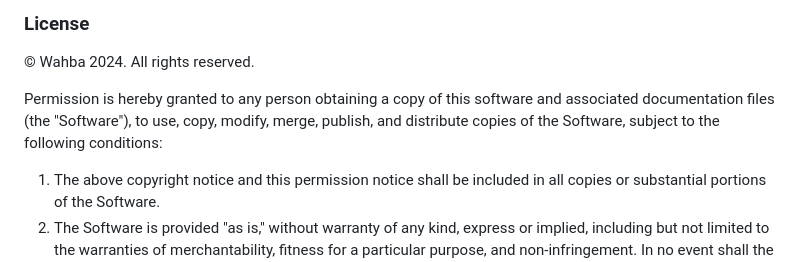
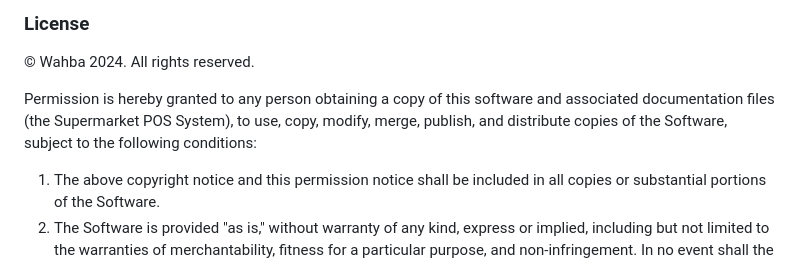
Before and after one commit to Realwahba/Supermarket-POS-System, a Markdown page: README.md, the part around the change. GitHub-like rendering.

```diff
--- a/README.md
+++ b/README.md
@@ -117,7 +117,7 @@ Simply replace yourusername in the clone command with your GitHub username, and
 
 © Wahba 2024. All rights reserved.
 
-Permission is hereby granted to any person obtaining a copy of this software and associated documentation files (the "Software"), to use, copy, modify, merge, publish, and distribute copies of the Software, subject to the following conditions:
+Permission is hereby granted to any person obtaining a copy of this software and associated documentation files (the Supermarket POS System), to use, copy, modify, merge, publish, and distribute copies of the Software, subject to the following conditions:
 
 1. The above copyright notice and this permission notice shall be included in all copies or substantial portions of the Software.
 2. The Software is provided "as is," without warranty of any kind, express or implied, including but not limited to the warranties of merchantability, fitness for a particular purpose, and non-infringement. In no event shall the authors or copyright holders be liable for any claim, damages, or other liability, whether in an action of contract, tort, or otherwise, arising from, out of, or in connection with the Software or the use or other dealings in the Software.
```
